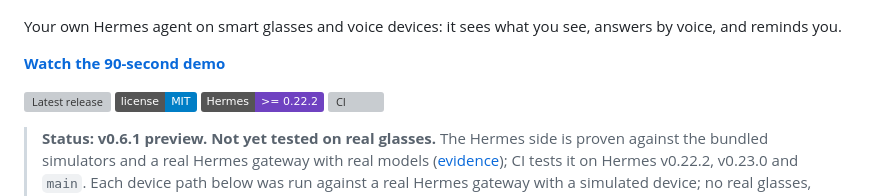
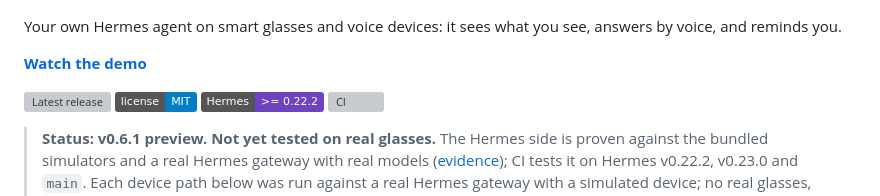
Before and after one commit to 100yenadmin/glasses-platform, a Markdown page: README.md, the part around the change. Drawn GitHub-style; badges without logos; grey boxes are pictures that could not be loaded.

Commit message:
README: demo link label

```diff
--- a/README.md
+++ b/README.md
@@ -4,7 +4,7 @@
 
 Your own Hermes agent on smart glasses and voice devices: it sees what you see, answers by voice, and reminds you.
 
-**[Watch the 90-second demo](https://x.com/ElectricSheepIO/status/2119822401361916227)**
+**[Watch the demo](https://x.com/ElectricSheepIO/status/2119822401361916227)**
 
 [![Latest release](https://img.shields.io/github/v/release/100yenadmin/glasses-platform)](https://github.com/100yenadmin/glasses-platform/releases)
 [![License: MIT](https://img.shields.io/badge/license-MIT-blue)](LICENSE)
```
